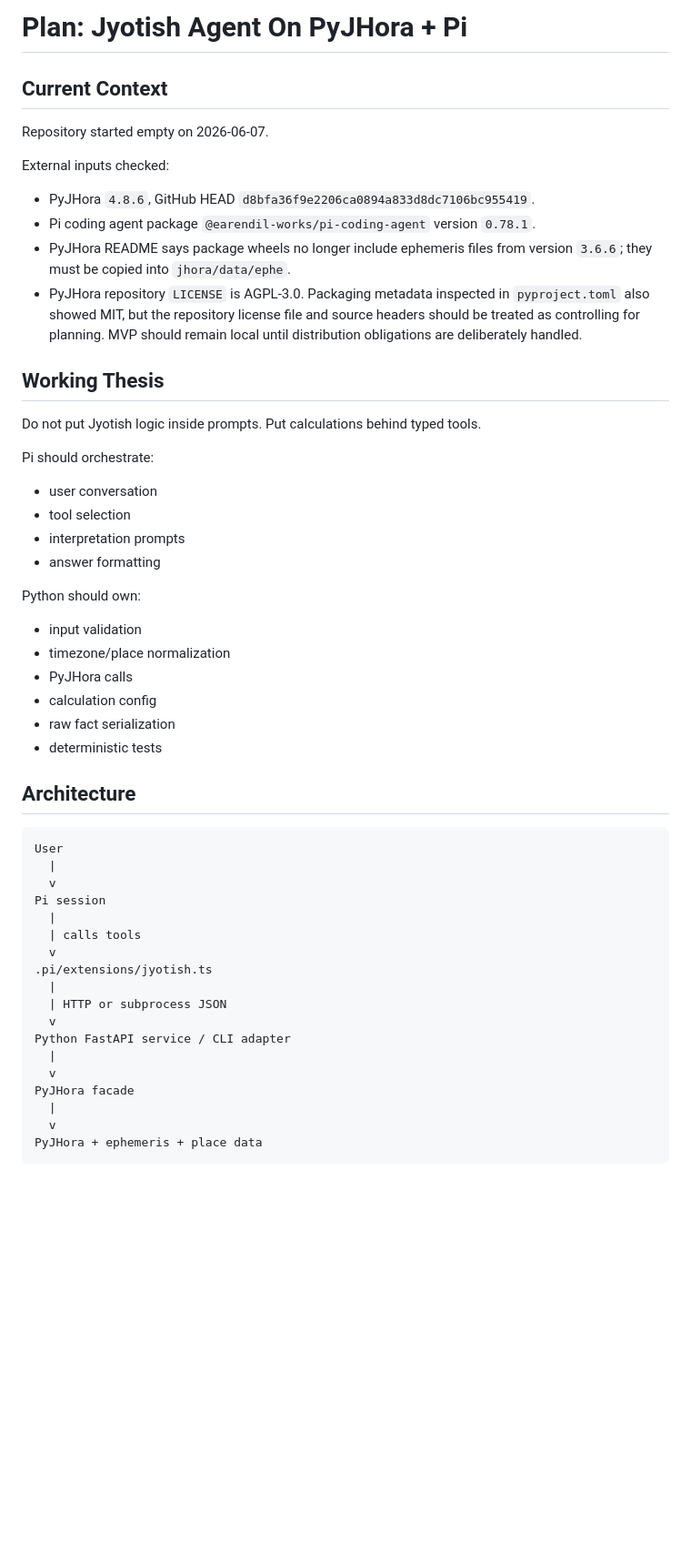
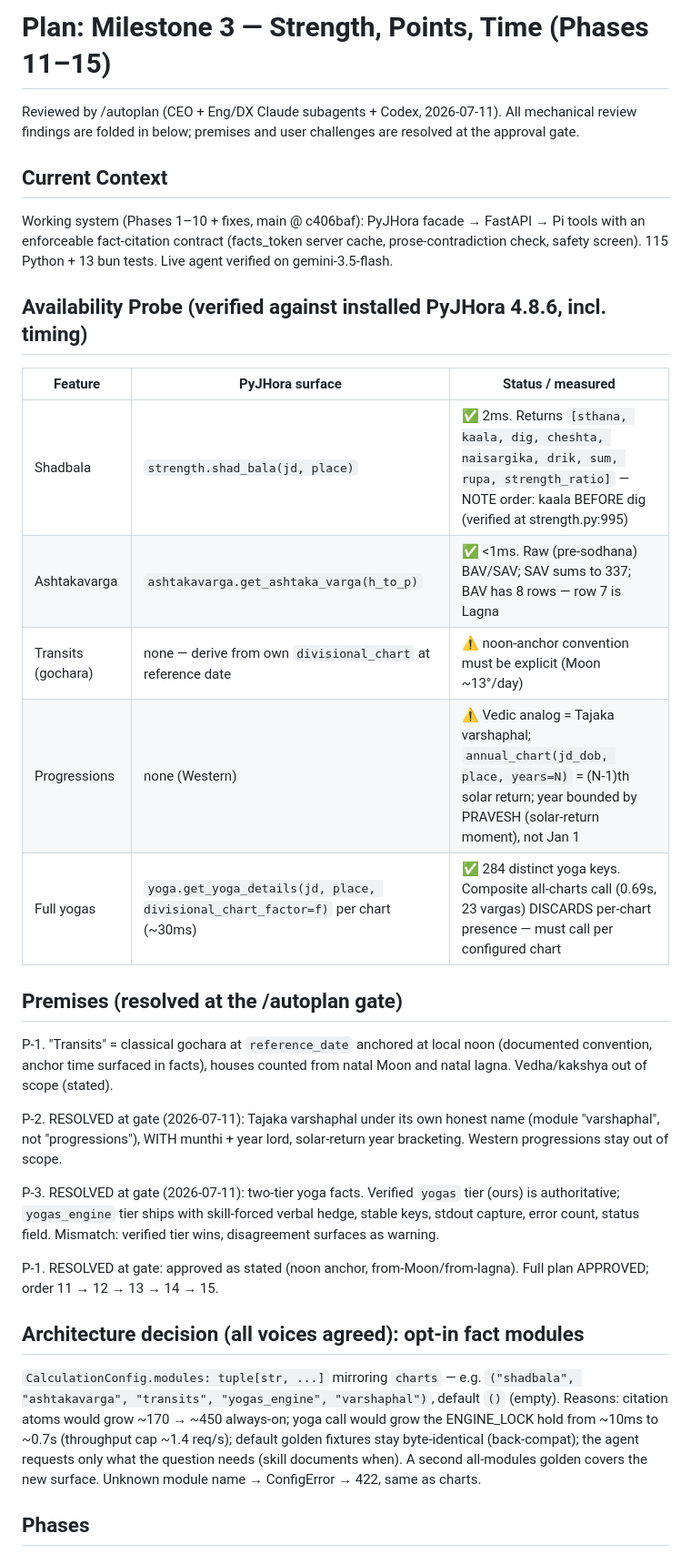
Before and after one commit to tokezooo/jyotish-agent, a Markdown page: PLAN.md, the part around one of its changes. Shown at 91% size. Drawn GitHub-style; blank space fills up the shorter version.

````diff
--- a/PLAN.md
+++ b/PLAN.md
@@ -1,61 +1,54 @@
-<!-- /autoplan restore point: /Users/vlad/.gstack/projects/jyotish-agent/main-autoplan-restore-20260607-135529.md -->
-# Plan: Jyotish Agent On PyJHora + Pi
+<!-- /autoplan restore point: ~/.gstack/projects/jyotish-agent/main-autoplan-restore-20260711-015259.md -->
+# Plan: Milestone 3 — Strength, Points, Time (Phases 11–15)
+
+Reviewed by /autoplan (CEO + Eng/DX Claude subagents + Codex, 2026-07-11). All
+mechanical review findings are folded in below; premises and user challenges are
+resolved at the approval gate.
 
 ## Current Context
 
-Repository started empty on 2026-06-07.
+Working system (Phases 1–10 + fixes, main @ c406baf): PyJHora facade → FastAPI →
+Pi tools with an enforceable fact-citation contract (facts_token server cache,
+prose-contradiction check, safety screen). 115 Python + 13 bun tests. Live agent
+verified on gemini-3.5-flash.
 
-External inputs checked:
+## Availability Probe (verified against installed PyJHora 4.8.6, incl. timing)
 
-- PyJHora `4.8.6`, GitHub HEAD `d8bfa36f9e2206ca0894a833d8dc7106bc955419`.
-- Pi coding agent package `@earendil-works/pi-coding-agent` version `0.78.1`.
-- PyJHora README says package wheels no longer include ephemeris files from
-  version `3.6.6`; they must be copied into `jhora/data/ephe`.
-- PyJHora repository `LICENSE` is AGPL-3.0. Packaging metadata inspected in
-  `pyproject.toml` also showed MIT, but the repository license file and source
-  headers should be treated as controlling for planning. MVP should remain local
-  until distribution obligations are deliberately handled.
+| Feature | PyJHora surface | Status / measured |
+|---|---|---|
+| Shadbala | `strength.shad_bala(jd, place)` | ✅ 2ms. Returns `[sthana, kaala, dig, cheshta, naisargika, drik, sum, rupa, strength_ratio]` — NOTE order: kaala BEFORE dig (verified at strength.py:995) |
+| Ashtakavarga | `ashtakavarga.get_ashtaka_varga(h_to_p)` | ✅ <1ms. Raw (pre-sodhana) BAV/SAV; SAV sums to 337; BAV has 8 rows — row 7 is Lagna |
+| Transits (gochara) | none — derive from own `divisional_chart` at reference date | ⚠️ noon-anchor convention must be explicit (Moon ~13°/day) |
+| Progressions | none (Western) | ⚠️ Vedic analog = Tajaka varshaphal; `annual_chart(jd_dob, place, years=N)` = (N-1)th solar return; year bounded by PRAVESH (solar-return moment), not Jan 1 |
+| Full yogas | `yoga.get_yoga_details(jd, place, divisional_chart_factor=f)` per chart (~30ms) | ✅ 284 distinct yoga keys. Composite all-charts call (0.69s, 23 vargas) DISCARDS per-chart presence — must call per configured chart |
 
-## Working Thesis
+## Premises (resolved at the /autoplan gate)
 
-Do not put Jyotish logic inside prompts. Put calculations behind typed tools.
+P-1. "Transits" = classical gochara at `reference_date` anchored at local noon
+(documented convention, anchor time surfaced in facts), houses counted from natal
+Moon and natal lagna. Vedha/kakshya out of scope (stated).
 
-Pi should orchestrate:
+P-2. RESOLVED at gate (2026-07-11): Tajaka varshaphal under its own honest name
+(module "varshaphal", not "progressions"), WITH munthi + year lord, solar-return
+year bracketing. Western progressions stay out of scope.
 
-- user conversation
-- tool selection
-- interpretation prompts
-- answer formatting
+P-3. RESOLVED at gate (2026-07-11): two-tier yoga facts. Verified `yogas` tier
+(ours) is authoritative; `yogas_engine` tier ships with skill-forced verbal hedge,
+stable keys, stdout capture, error count, status field. Mismatch: verified tier
+wins, disagreement surfaces as warning.
 
-Python should own:
+P-1. RESOLVED at gate: approved as stated (noon anchor, from-Moon/from-lagna).
+Full plan APPROVED; order 11 → 12 → 13 → 14 → 15.
 
-- input validation
-- timezone/place normalization
-- PyJHora calls
-- calculation config
-- raw fact serialization
-- deterministic tests
+## Architecture decision (all voices agreed): opt-in fact modules
 
-## Architecture
+`CalculationConfig.modules: tuple[str, ...]` mirroring `charts` — e.g.
+`("shadbala", "ashtakavarga", "transits", "yogas_engine", "varshaphal")`, default
+`()` (empty). Reasons: citation atoms would grow ~170 → ~450 always-on; yoga call
+would grow the ENGINE_LOCK hold from ~10ms to ~0.7s (throughput cap ~1.4 req/s);
+default golden fixtures stay byte-identical (back-compat); the agent requests only
+what the question needs (skill documents when). A second all-modules golden covers
+the new surface. Unknown module name → ConfigError → 422, same as charts.
 
-```text
-User
-  |
-  v
-Pi session
-  |
-  | calls tools
-  v
-.pi/extensions/jyotish.ts
-  |
-  | HTTP or subprocess JSON
-  v
-Python FastAPI service / CLI adapter
-  |
-  v
-PyJHora facade
-  |
-  v
-PyJHora + ephemeris + place data
-```
+## Phases
 
````
Also changed, not shown: other parts of PLAN.md (+97 -434 lines).
